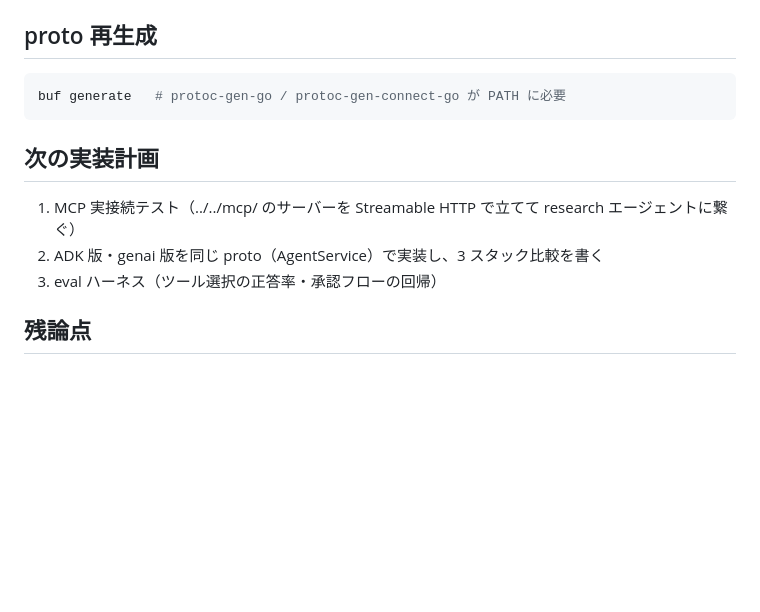
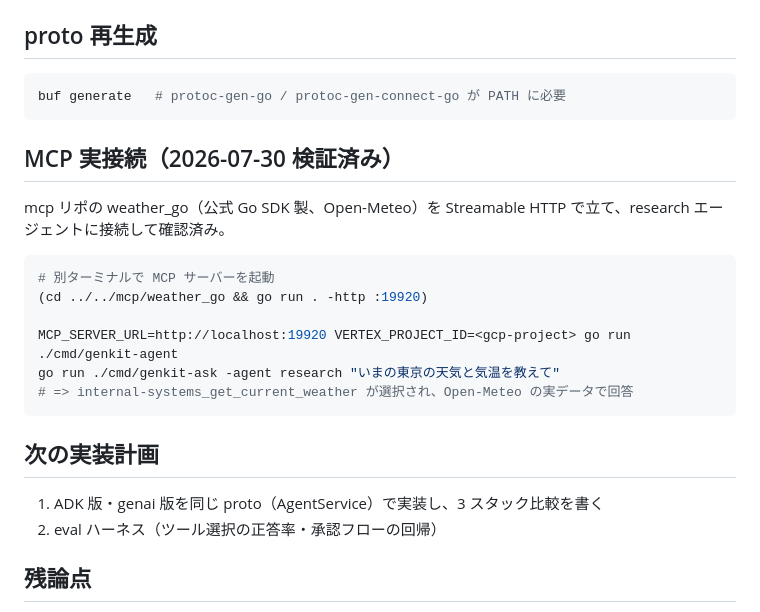
Before and after one commit to hiro8ma/agent, a Markdown page: go/docs/genkit-agent.md, the part around the change. Rendered like a GitHub page; blank space fills up the shorter version.

Commit message:
genkit-agent の MCP 実接続テスト結果を追記（mcp リポ weather_go と Streamable HTTP で検証）

````diff
--- a/go/docs/genkit-agent.md
+++ b/go/docs/genkit-agent.md
@@ -64,11 +64,23 @@ go run ./cmd/genkit-ask -agent research -session s2 "リモートワークは週
 buf generate   # protoc-gen-go / protoc-gen-connect-go が PATH に必要
 ```
 
+## MCP 実接続（2026-07-30 検証済み）
+
+mcp リポの weather_go（公式 Go SDK 製、Open-Meteo）を Streamable HTTP で立て、research エージェントに接続して確認済み。
+
+```bash
+# 別ターミナルで MCP サーバーを起動
+(cd ../../mcp/weather_go && go run . -http :19920)
+
+MCP_SERVER_URL=http://localhost:19920 VERTEX_PROJECT_ID=<gcp-project> go run ./cmd/genkit-agent
+go run ./cmd/genkit-ask -agent research "いまの東京の天気と気温を教えて"
+# => internal-systems_get_current_weather が選択され、Open-Meteo の実データで回答
+```
+
 ## 次の実装計画
 
-1. MCP 実接続テスト（../../mcp/ のサーバーを Streamable HTTP で立てて research エージェントに繋ぐ）
-2. ADK 版・genai 版を同じ proto（AgentService）で実装し、3 スタック比較を書く
-3. eval ハーネス（ツール選択の正答率・承認フローの回帰）
+1. ADK 版・genai 版を同じ proto（AgentService）で実装し、3 スタック比較を書く
+2. eval ハーネス（ツール選択の正答率・承認フローの回帰）
 
 ## 残論点
 
````
